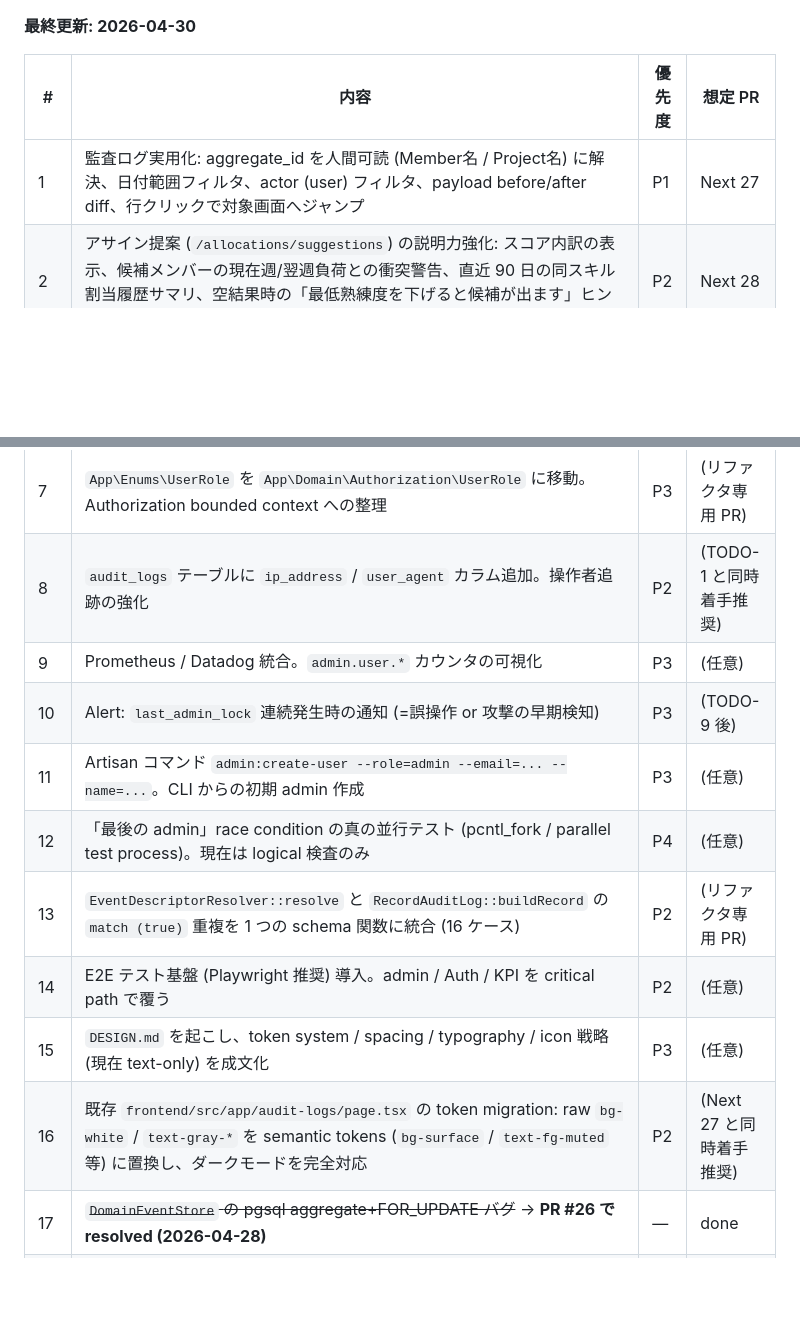
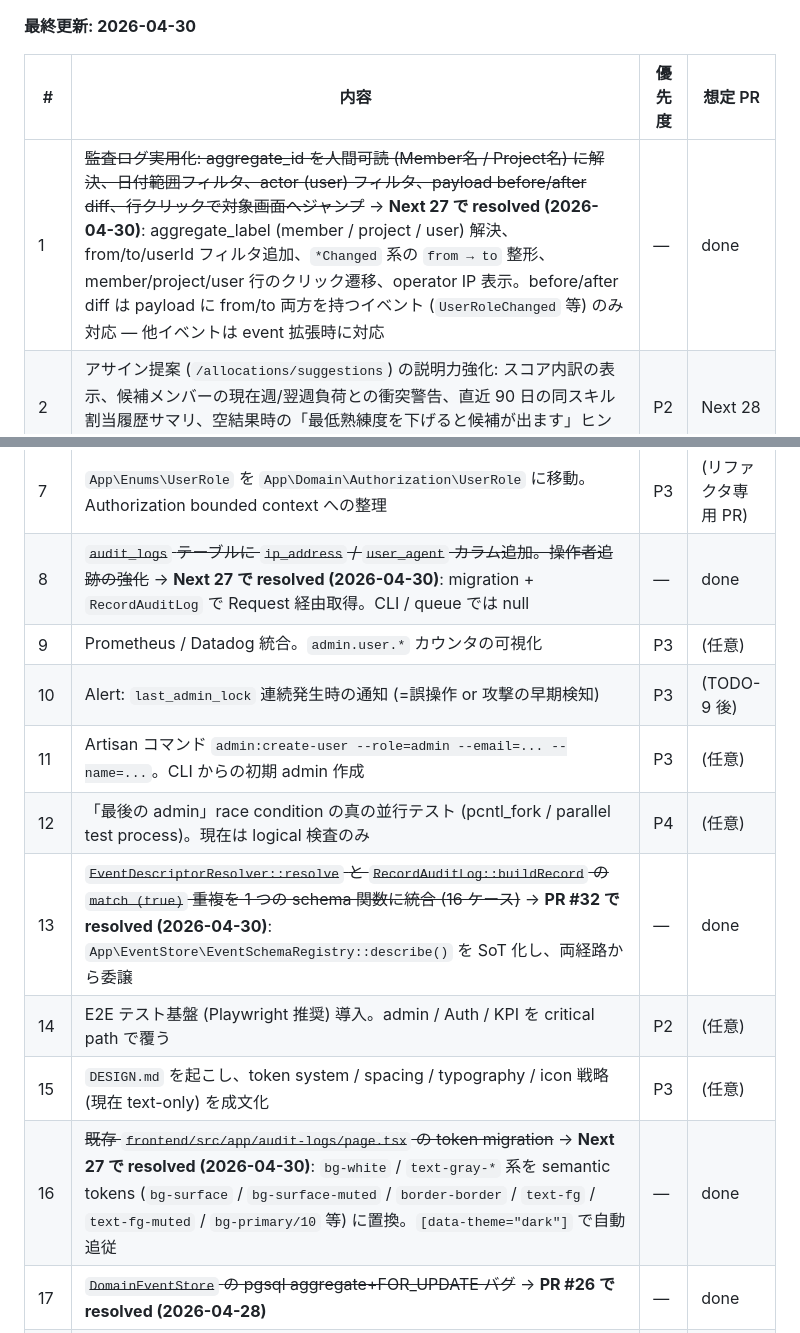
Before and after one commit to Fuwaaaaaa/team-resource-ddd-sample, a Markdown page: TODOS.md, 2 parts joined by grey strips. GitHub-like rendering; blank space fills up the shorter version.

Commit message:
docs(todos): mark TODO-1 / TODO-8 / TODO-16 done (Next 27)
Audit log practical use, ip_address/user_agent capture, and the
audit-logs page token migration all shipped in this PR.

Co-Authored-By: Claude Opus 4.7 (1M context) <noreply@anthropic.com>

```diff
--- a/TODOS.md
+++ b/TODOS.md
@@ -6,22 +6,22 @@ Next 26 (RBAC Admin Console) で defer された案件と、その後のレビ
 
 | # | 内容 | 優先度 | 想定 PR |
 |---|---|---|---|
-| 1 | 監査ログ実用化: aggregate_id を人間可読 (Member名 / Project名) に解決、日付範囲フィルタ、actor (user) フィルタ、payload before/after diff、行クリックで対象画面へジャンプ | P1 | Next 27 |
+| 1 | ~~監査ログ実用化: aggregate_id を人間可読 (Member名 / Project名) に解決、日付範囲フィルタ、actor (user) フィルタ、payload before/after diff、行クリックで対象画面へジャンプ~~ → **Next 27 で resolved (2026-04-30)**: aggregate_label (member / project / user) 解決、from/to/userId フィルタ追加、`*Changed` 系の `from → to` 整形、member/project/user 行のクリック遷移、operator IP 表示。before/after diff は payload に from/to 両方を持つイベント (`UserRoleChanged` 等) のみ対応 — 他イベントは event 拡張時に対応 | — | done |
 | 2 | アサイン提案 (`/allocations/suggestions`) の説明力強化: スコア内訳の表示、候補メンバーの現在週/翌週負荷との衝突警告、直近 90 日の同スキル割当履歴サマリ、空結果時の「最低熟練度を下げると候補が出ます」ヒント | P2 | Next 28 |
 | 3 | パスワードリセット時のメール送信。SMTP 設定 + 招待リンク生成 + 初回ログイン強制パスワード変更 | P3 | (任意) |
 | 4 | ユーザー削除 / 無効化機能。退職者対応として soft delete もしくは disabled フラグ | P3 | (任意) |
 | 5 | パスワードポリシー: 招待リンク + 初回ログイン強制変更 (16 文字生成 password の手渡しからの脱却) | P3 | (TODO-3 と統合) |
 | 6 | MFA / SSO (OIDC, SAML 等) 導入。エンタープライズ要件向け | P4 | (将来) |
 | 7 | `App\Enums\UserRole` を `App\Domain\Authorization\UserRole` に移動。Authorization bounded context への整理 | P3 | (リファクタ専用 PR) |
-| 8 | `audit_logs` テーブルに `ip_address` / `user_agent` カラム追加。操作者追跡の強化 | P2 | (TODO-1 と同時着手推奨) |
+| 8 | ~~`audit_logs` テーブルに `ip_address` / `user_agent` カラム追加。操作者追跡の強化~~ → **Next 27 で resolved (2026-04-30)**: migration + `RecordAuditLog` で Request 経由取得。CLI / queue では null | — | done |
 | 9 | Prometheus / Datadog 統合。`admin.user.*` カウンタの可視化 | P3 | (任意) |
 | 10 | Alert: `last_admin_lock` 連続発生時の通知 (=誤操作 or 攻撃の早期検知) | P3 | (TODO-9 後) |
 | 11 | Artisan コマンド `admin:create-user --role=admin --email=... --name=...`。CLI からの初期 admin 作成 | P3 | (任意) |
 | 12 | 「最後の admin」race condition の真の並行テスト (pcntl_fork / parallel test process)。現在は logical 検査のみ | P4 | (任意) |
-| 13 | `EventDescriptorResolver::resolve` と `RecordAuditLog::buildRecord` の `match (true)` 重複を 1 つの schema 関数に統合 (16 ケース) | P2 | (リファクタ専用 PR) |
+| 13 | ~~`EventDescriptorResolver::resolve` と `RecordAuditLog::buildRecord` の `match (true)` 重複を 1 つの schema 関数に統合 (16 ケース)~~ → **PR #32 で resolved (2026-04-30)**: `App\EventStore\EventSchemaRegistry::describe()` を SoT 化し、両経路から委譲 | — | done |
 | 14 | E2E テスト基盤 (Playwright 推奨) 導入。admin / Auth / KPI を critical path で覆う | P2 | (任意) |
 | 15 | `DESIGN.md` を起こし、token system / spacing / typography / icon 戦略 (現在 text-only) を成文化 | P3 | (任意) |
-| 16 | 既存 `frontend/src/app/audit-logs/page.tsx` の token migration: raw `bg-white` / `text-gray-*` を semantic tokens (`bg-surface` / `text-fg-muted` 等) に置換し、ダークモードを完全対応 | P2 | (Next 27 と同時着手推奨) |
+| 16 | ~~既存 `frontend/src/app/audit-logs/page.tsx` の token migration~~ → **Next 27 で resolved (2026-04-30)**: `bg-white` / `text-gray-*` 系を semantic tokens (`bg-surface` / `bg-surface-muted` / `border-border` / `text-fg` / `text-fg-muted` / `bg-primary/10` 等) に置換。`[data-theme="dark"]` で自動追従 | — | done |
 | 17 | ~~`DomainEventStore` の pgsql aggregate+FOR_UPDATE バグ~~ → **PR #26 で resolved (2026-04-28)** | — | done |
 | 18 | ~~DomainEventStore の retry path を実際に exercise する test~~ → **PR #31 で resolved (2026-04-29)**: `isUniqueViolation` recognizer の判定境界 (pgsql 23505 / sqlite 23000+UNIQUE / FK・NOT NULL false-positive 排除 / message fallback) を網羅。retry loop 自体の exercise はシングルプロセス PHPUnit の限界として acknowledged (production の `Log::warning` 発出 + コードインスペクションで担保) — 詳細は `tests/Feature/EventStore/DomainEventStoreConcurrencyTest.php` 冒頭 NOTE | — | done |
 | 19 | ~~DomainEventStore retry に backoff/jitter + retry log 追加~~ → **PR #31 で resolved (2026-04-29)**: `BACKOFF_BASE_MICROS=1000`, `random_int(1, base) * 2^(attempt-1)` の指数バックオフ + `Log::warning('DomainEventStore.append.retry', ...)` を `DomainEventStore::append` に実装 | — | done |
```
